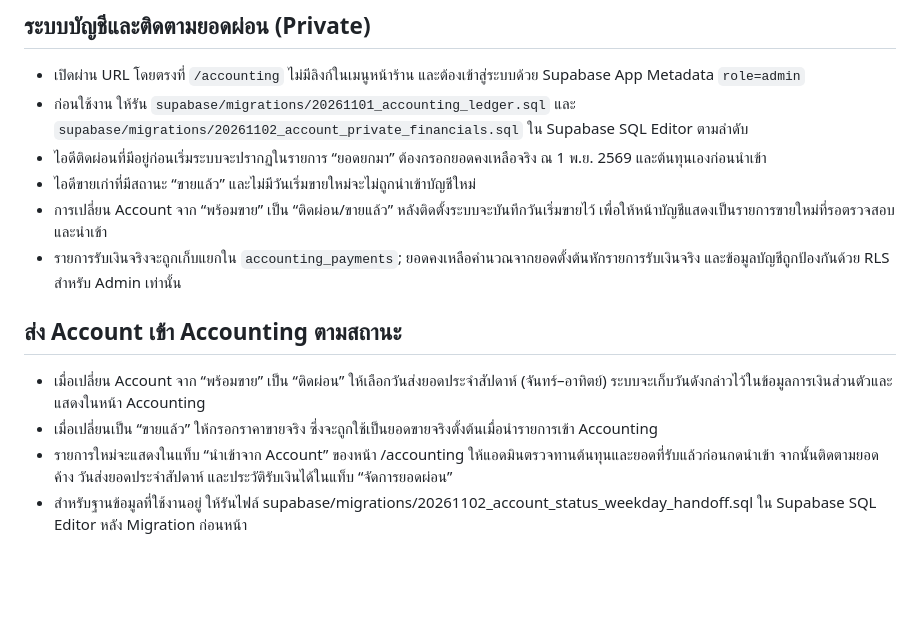
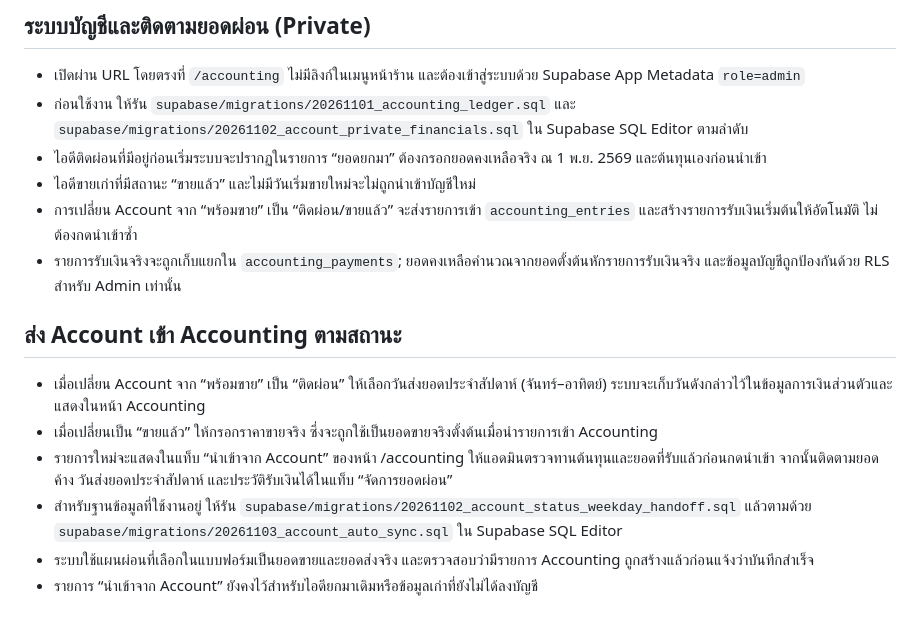
Before and after one commit to WapPieMM/jellybet-site, a Markdown page: jellybet-site/README.md, the part around the change. Rendered like a GitHub page; blank space fills up the shorter version.

Commit message:
Document automatic Account to Accounting sync

```diff
--- a/jellybet-site/README.md
+++ b/jellybet-site/README.md
@@ -85,7 +85,7 @@
 - ก่อนใช้งาน ให้รัน `supabase/migrations/20261101_accounting_ledger.sql` และ `supabase/migrations/20261102_account_private_financials.sql` ใน Supabase SQL Editor ตามลำดับ
 - ไอดีติดผ่อนที่มีอยู่ก่อนเริ่มระบบจะปรากฏในรายการ “ยอดยกมา” ต้องกรอกยอดคงเหลือจริง ณ 1 พ.ย. 2569 และต้นทุนเองก่อนนำเข้า
 - ไอดีขายเก่าที่มีสถานะ “ขายแล้ว” และไม่มีวันเริ่มขายใหม่จะไม่ถูกนำเข้าบัญชีใหม่
-- การเปลี่ยน Account จาก “พร้อมขาย” เป็น “ติดผ่อน/ขายแล้ว” หลังติดตั้งระบบจะบันทึกวันเริ่มขายไว้ เพื่อให้หน้าบัญชีแสดงเป็นรายการขายใหม่ที่รอตรวจสอบและนำเข้า
+- การเปลี่ยน Account จาก “พร้อมขาย” เป็น “ติดผ่อน/ขายแล้ว” จะส่งรายการเข้า `accounting_entries` และสร้างรายการรับเงินเริ่มต้นให้อัตโนมัติ ไม่ต้องกดนำเข้าซ้ำ
 - รายการรับเงินจริงจะถูกเก็บแยกใน `accounting_payments`; ยอดคงเหลือคำนวณจากยอดตั้งต้นหักรายการรับเงินจริง และข้อมูลบัญชีถูกป้องกันด้วย RLS สำหรับ Admin เท่านั้น
 
 
@@ -93,4 +93,6 @@
 - เมื่อเปลี่ยน Account จาก “พร้อมขาย” เป็น “ติดผ่อน” ให้เลือกวันส่งยอดประจำสัปดาห์ (จันทร์–อาทิตย์) ระบบจะเก็บวันดังกล่าวไว้ในข้อมูลการเงินส่วนตัวและแสดงในหน้า Accounting
 - เมื่อเปลี่ยนเป็น “ขายแล้ว” ให้กรอกราคาขายจริง ซึ่งจะถูกใช้เป็นยอดขายจริงตั้งต้นเมื่อนำรายการเข้า Accounting
 - รายการใหม่จะแสดงในแท็บ “นำเข้าจาก Account” ของหน้า /accounting ให้แอดมินตรวจทานต้นทุนและยอดที่รับแล้วก่อนกดนำเข้า จากนั้นติดตามยอดค้าง วันส่งยอดประจำสัปดาห์ และประวัติรับเงินได้ในแท็บ “จัดการยอดผ่อน”
-- สำหรับฐานข้อมูลที่ใช้งานอยู่ ให้รันไฟล์ supabase/migrations/20261102_account_status_weekday_handoff.sql ใน Supabase SQL Editor หลัง Migration ก่อนหน้า
+- สำหรับฐานข้อมูลที่ใช้งานอยู่ ให้รัน `supabase/migrations/20261102_account_status_weekday_handoff.sql` แล้วตามด้วย `supabase/migrations/20261103_account_auto_sync.sql` ใน Supabase SQL Editor
+- ระบบใช้แผนผ่อนที่เลือกในแบบฟอร์มเป็นยอดขายและยอดส่งจริง และตรวจสอบว่ามีรายการ Accounting ถูกสร้างแล้วก่อนแจ้งว่าบันทึกสำเร็จ
+- รายการ “นำเข้าจาก Account” ยังคงไว้สำหรับไอดียกมาเดิมหรือข้อมูลเก่าที่ยังไม่ได้ลงบัญชี
```
